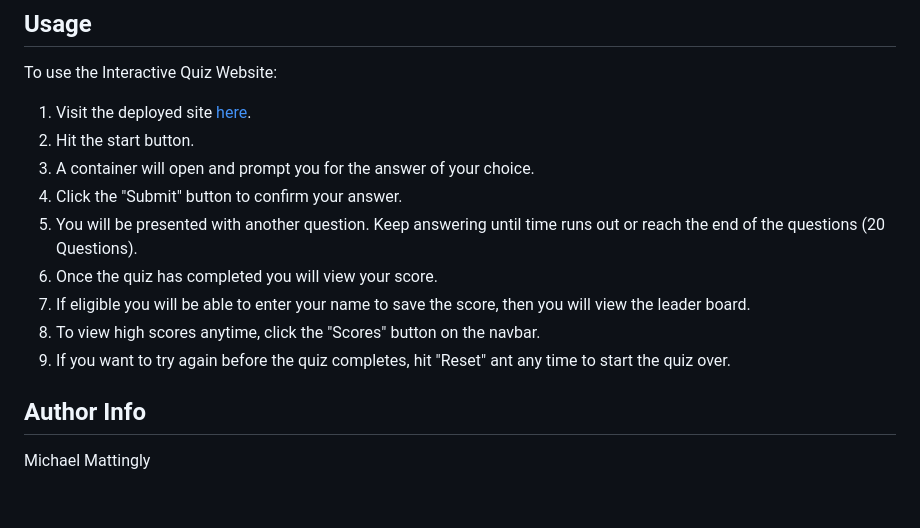
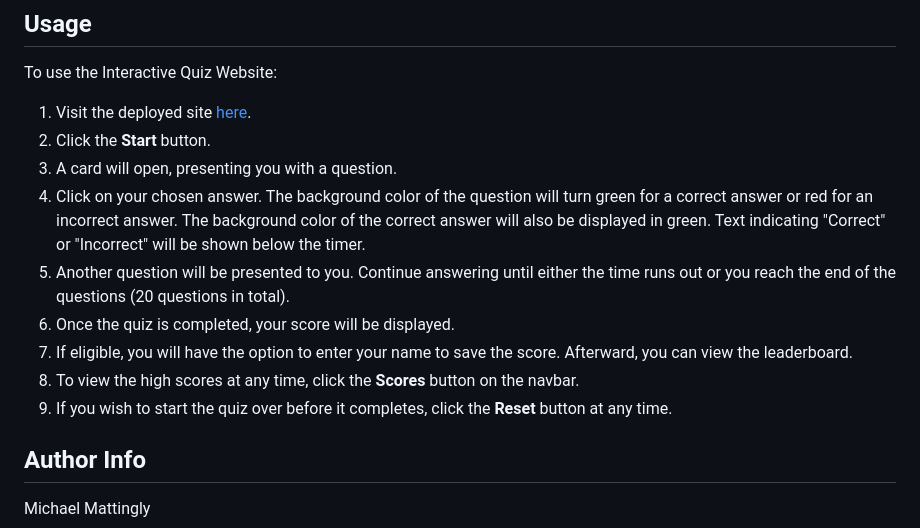
Before and after one commit to MeanBean87/interactive-quiz-website, a Markdown page: README.md, the part around one of its changes. Rendered like a GitHub page; blank space fills up the shorter version.

```diff
--- a/README.md
+++ b/README.md
@@ -84,17 +86,19 @@ Some of the key learning points from developing this website include:
 To use the Interactive Quiz Website:
 
 1. Visit the deployed site [here](https://meanbean87.github.io/interactive-quiz-website/).
-2. Hit the start button.
-3. A container will open and prompt you for the answer of your choice.
-4. Click the "Submit" button to confirm your answer.
-5. You will be presented with another question. Keep answering until time runs out or
-    reach the end of the questions (20 Questions).
-6. Once the quiz has completed you will view your score.
-7. If eligible you will be able to enter your name to save the score, then you will view the
-    leader board.
-8. To view high scores anytime, click the "Scores" button on the navbar.
-9. If you want to try again before the quiz completes, hit "Reset" ant any time to start the quiz over.
-
+2. Click the **Start** button.
+3. A card will open, presenting you with a question.
+4. Click on your chosen answer. The background color of the question will turn green for a
+   correct answer or red for an incorrect answer. The background color of the correct answer
+   will also be displayed in green. Text indicating "Correct" or "Incorrect" will be shown below
+   the timer.
+5. Another question will be presented to you. Continue answering until either the time runs out
+   or you reach the end of the questions (20 questions in total).
+6. Once the quiz is completed, your score will be displayed.
+7. If eligible, you will have the option to enter your name to save the score. Afterward, you can
+   view the leaderboard.
+8. To view the high scores at any time, click the **Scores** button on the navbar.
+9. If you wish to start the quiz over before it completes, click the **Reset** button at any time.
 
 ## Author Info
 
```
Also changed, not shown: other parts of README.md (+5 -3 lines).
